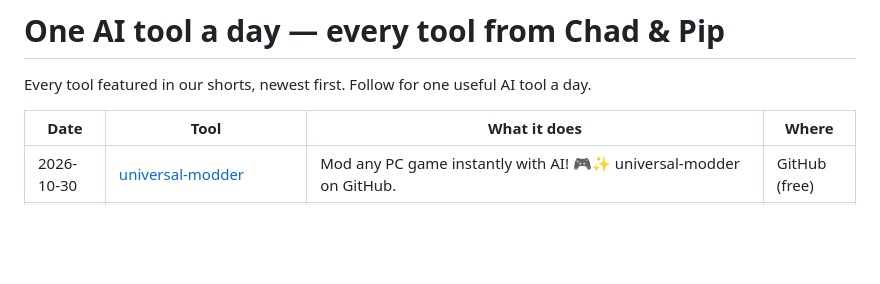
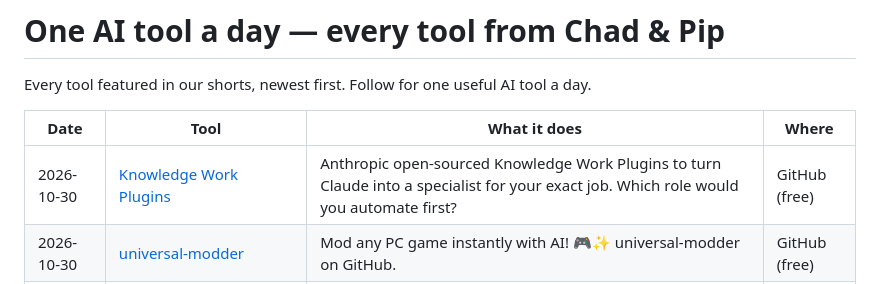
Before and after one commit to talalrahahleh/ai-tools-daily, a Markdown page: README.md, the part around the change. GitHub-like rendering; blank space fills up the shorter version.

Commit message:
Add Knowledge Work Plugins

```diff
--- a/README.md
+++ b/README.md
@@ -4,6 +4,7 @@ Every tool featured in our shorts, newest first. Follow for one useful AI tool a
 
 | Date | Tool | What it does | Where |
 |---|---|---|---|
+| 2026-10-30 | [Knowledge Work Plugins](https://github.com/anthropics/knowledge-work-plugins) | Anthropic open-sourced Knowledge Work Plugins to turn Claude into a specialist for your exact job. Which role would you automate first? | GitHub (free) |
 | 2026-10-30 | [universal-modder](https://github.com/rehan-remade/universal-modder) | Mod any PC game instantly with AI! 🎮✨ universal-modder on GitHub. | GitHub (free) |
 | 2026-10-29 | [claude-mem](https://github.com/thedotmack/claude-mem) | Claude-mem gives your AI agents a persistent brain so they never forget your project history. Are you tired of re-explaining your code every | GitHub (free) |
 | 2026-10-29 | [Claude-Code-Game-Studios](https://github.com/Donchitos/Claude-Code-Game-Studios) | Build games with 49 specialized AI agents using Claude-Code-Game-Studios. Is it finally time to finish your indie game? | GitHub (free) |
```
